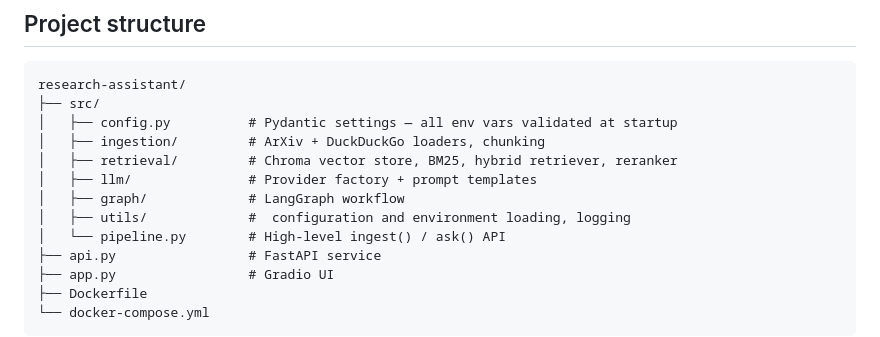
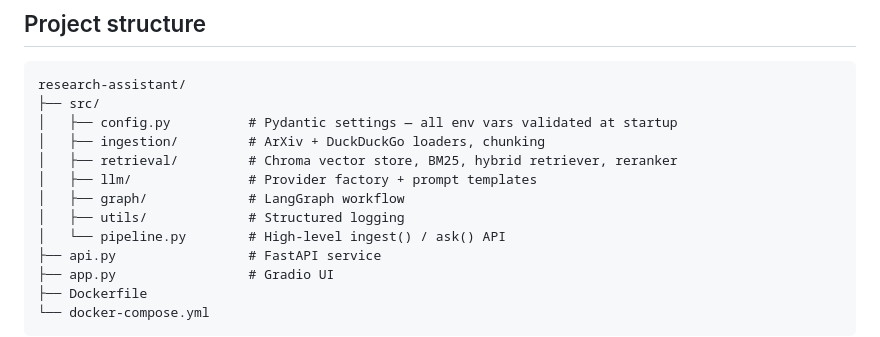
Before and after one commit to AhmedMostafa167/Projects, a Markdown page: 01-LLM-RAG/research-assistant/README.md, the part around the change. Rendered like a GitHub page.

```diff
--- a/01-LLM-RAG/research-assistant/README.md
+++ b/01-LLM-RAG/research-assistant/README.md
@@ -109,7 +109,7 @@ research-assistant/
 │   ├── retrieval/         # Chroma vector store, BM25, hybrid retriever, reranker
 │   ├── llm/               # Provider factory + prompt templates
 │   ├── graph/             # LangGraph workflow
-│   ├── utils/             #  configuration and environment loading, logging
+│   ├── utils/             # Structured logging
 │   └── pipeline.py        # High-level ingest() / ask() API
 ├── api.py                 # FastAPI service
 ├── app.py                 # Gradio UI
```
